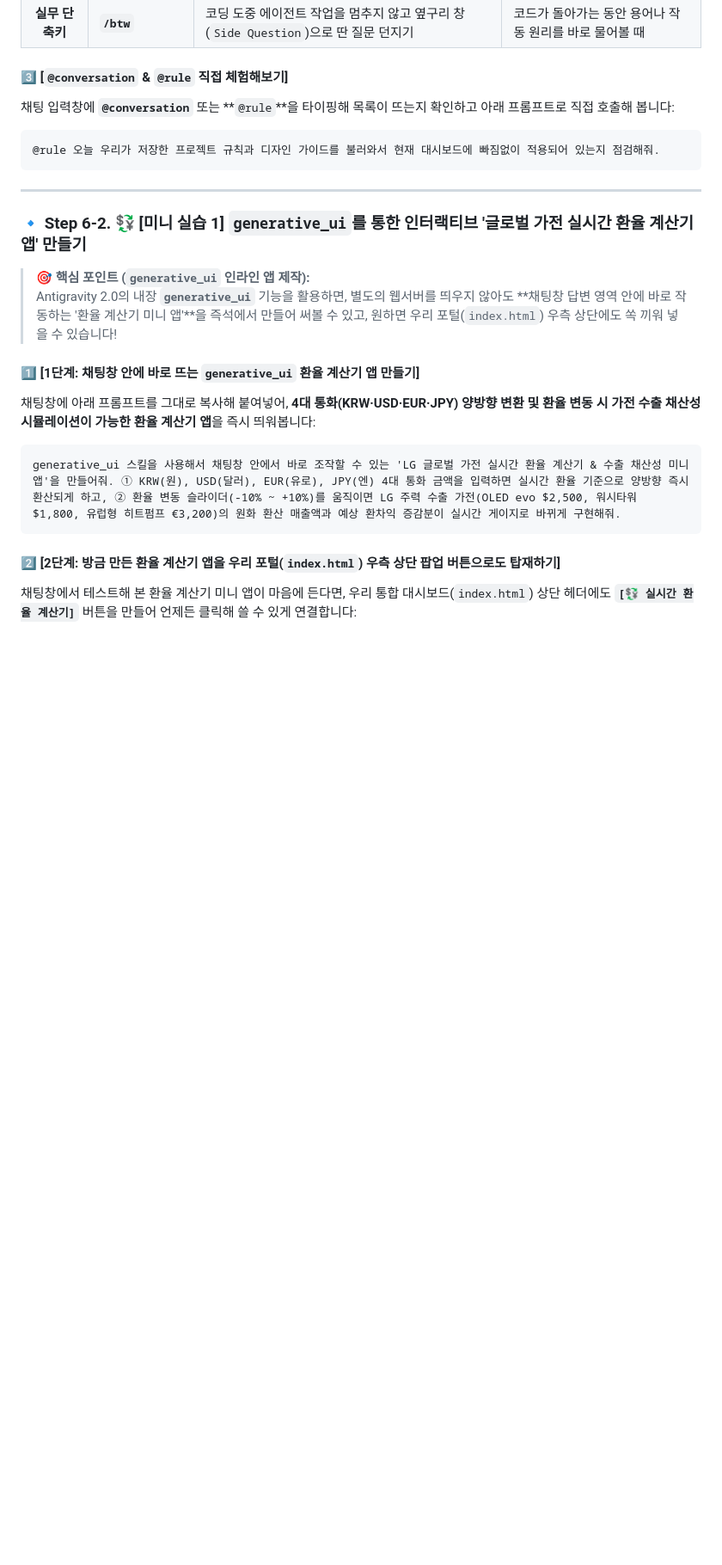
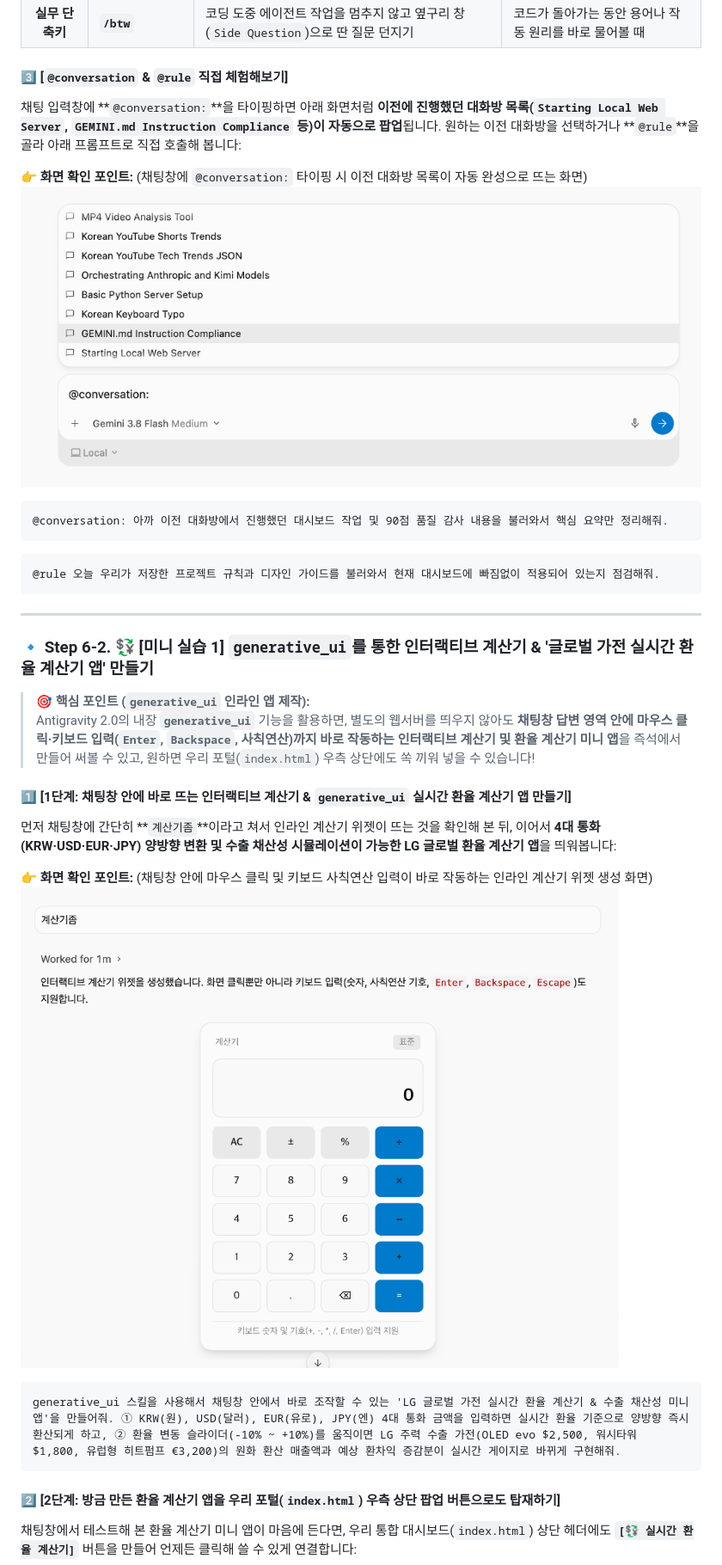
Before and after one commit to gorock-afk/LG_workshop_ge_agy_a, a Markdown page: README.md, the part around the change. Shown: that part at 86% size. Drawn GitHub-style; pictures changed too: assets/screenshots/generative_ui_calculator.png (added), assets/screenshots/mention_conversation.png (added); blank space fills up the shorter version.

Commit message:
Add @conversation and generative_ui calculator screenshots to Part 6

````diff
--- a/README.md
+++ b/README.md
@@ -688,7 +688,14 @@ def fetch_lg_live_dashboard_data(stock_code="066570", keyword="LG전자 AI 가
 | **실무 단축키** | **`/btw`** | 코딩 도중 에이전트 작업을 멈추지 않고 옆구리 창(`Side Question`)으로 딴 질문 던지기 | 코드가 돌아가는 동안 용어나 작동 원리를 바로 물어볼 때 |
 
 #### 3️⃣ [`@conversation` & `@rule` 직접 체험해보기]
-채팅 입력창에 **`@conversation`** 또는 **`@rule`**을 타이핑해 목록이 뜨는지 확인하고 아래 프롬프트로 직접 호출해 봅니다:
+채팅 입력창에 **`@conversation:`**을 타이핑하면 아래 화면처럼 **이전에 진행했던 대화방 목록(`Starting Local Web Server`, `GEMINI.md Instruction Compliance` 등)이 자동으로 팝업**됩니다. 원하는 이전 대화방을 선택하거나 **`@rule`**을 골라 아래 프롬프트로 직접 호출해 봅니다:
+
+👉 **화면 확인 포인트:** (채팅창에 `@conversation:` 타이핑 시 이전 대화방 목록이 자동 완성으로 뜨는 화면)
+![Step 6-1 채팅 입력창에 @conversation: 타이핑 시 이전 대화방 목록이 팝업되는 화면](assets/screenshots/mention_conversation.png)
+
+```text
+@conversation: 아까 이전 대화방에서 진행했던 대시보드 작업 및 90점 품질 감사 내용을 불러와서 핵심 요약만 정리해줘.
+```
 
 ```text
 @rule 오늘 우리가 저장한 프로젝트 규칙과 디자인 가이드를 불러와서 현재 대시보드에 빠짐없이 적용되어 있는지 점검해줘.
@@ -696,13 +703,16 @@ def fetch_lg_live_dashboard_data(stock_code="066570", keyword="LG전자 AI 가
 
 ---
 
-### 🔹 Step 6-2. 💱 [미니 실습 1] `generative_ui`를 통한 인터랙티브 '글로벌 가전 실시간 환율 계산기 앱' 만들기
+### 🔹 Step 6-2. 💱 [미니 실습 1] `generative_ui`를 통한 인터랙티브 계산기 & '글로벌 가전 실시간 환율 계산기 앱' 만들기
 
 > <strong>🎯 핵심 포인트 (`generative_ui` 인라인 앱 제작):</strong>
-> Antigravity 2.0의 내장 **`generative_ui`** 기능을 활용하면, 별도의 웹서버를 띄우지 않아도 **채팅창 답변 영역 안에 바로 작동하는 '환율 계산기 미니 앱'**을 즉석에서 만들어 써볼 수 있고, 원하면 우리 포털(`index.html`) 우측 상단에도 쏙 끼워 넣을 수 있습니다!
+> Antigravity 2.0의 내장 **`generative_ui`** 기능을 활용하면, 별도의 웹서버를 띄우지 않아도 **채팅창 답변 영역 안에 마우스 클릭·키보드 입력(`Enter`, `Backspace`, 사칙연산)까지 바로 작동하는 인터랙티브 계산기 및 환율 계산기 미니 앱**을 즉석에서 만들어 써볼 수 있고, 원하면 우리 포털(`index.html`) 우측 상단에도 쏙 끼워 넣을 수 있습니다!
 
-#### 1️⃣ [1단계: 채팅창 안에 바로 뜨는 `generative_ui` 환율 계산기 앱 만들기]
-채팅창에 아래 프롬프트를 그대로 복사해 붙여넣어, **4대 통화(KRW·USD·EUR·JPY) 양방향 변환 및 환율 변동 시 가전 수출 채산성 시뮬레이션이 가능한 환율 계산기 앱**을 즉시 띄워봅니다:
+#### 1️⃣ [1단계: 채팅창 안에 바로 뜨는 인터랙티브 계산기 & `generative_ui` 실시간 환율 계산기 앱 만들기]
+먼저 채팅창에 간단히 **`계산기좀`**이라고 쳐서 인라인 계산기 위젯이 뜨는 것을 확인해 본 뒤, 이어서 **4대 통화(KRW·USD·EUR·JPY) 양방향 변환 및 수출 채산성 시뮬레이션이 가능한 LG 글로벌 환율 계산기 앱**을 띄워봅니다:
+
+👉 **화면 확인 포인트:** (채팅창 안에 마우스 클릭 및 키보드 사칙연산 입력이 바로 작동하는 인라인 계산기 위젯 생성 화면)
+![Step 6-2 채팅창 안에 바로 생성된 인터랙티브 계산기 위젯 화면](assets/screenshots/generative_ui_calculator.png)
 
 ```text
 generative_ui 스킬을 사용해서 채팅창 안에서 바로 조작할 수 있는 'LG 글로벌 가전 실시간 환율 계산기 & 수출 채산성 미니 앱'을 만들어줘. ① KRW(원), USD(달러), EUR(유로), JPY(엔) 4대 통화 금액을 입력하면 실시간 환율 기준으로 양방향 즉시 환산되게 하고, ② 환율 변동 슬라이더(-10% ~ +10%)를 움직이면 LG 주력 수출 가전(OLED evo $2,500, 워시타워 $1,800, 유럽형 히트펌프 €3,200)의 원화 환산 매출액과 예상 환차익 증감분이 실시간 게이지로 바뀌게 구현해줘.
````
Also changed, not shown: README_ADVANCED.md (+15 -5 lines), 2 other files.
